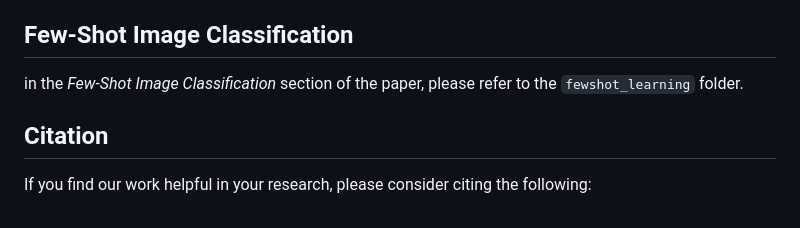
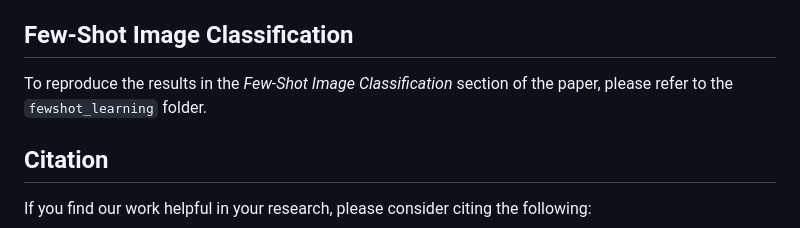
Before and after one commit to ai4ce/LUWA, a Markdown page: README.md, the part around the change printed below. GitHub-like rendering.

Commit message:
fixed typo in README

```diff
--- a/README.md
+++ b/README.md
@@ -63,7 +65,7 @@ To reproduce the results in the *Fully-Supervised Image Classification* section
 3. There are some helper functions located in `transfer_learning/experiments/collect_results.py` to gather the inference results in a more presentable and readable format. Although ironically the helper script itself is not super tidy.
 
 ## Few-Shot Image Classification
-in the *Few-Shot Image Classification* section of the paper, please refer to the `fewshot_learning` folder.
+To reproduce the results in the *Few-Shot Image Classification* section of the paper, please refer to the `fewshot_learning` folder.
 
 ## Citation
 If you find our work helpful in your research, please consider citing the following:
```
Also changed, not shown: other parts of README.md (+3 -1 lines).
